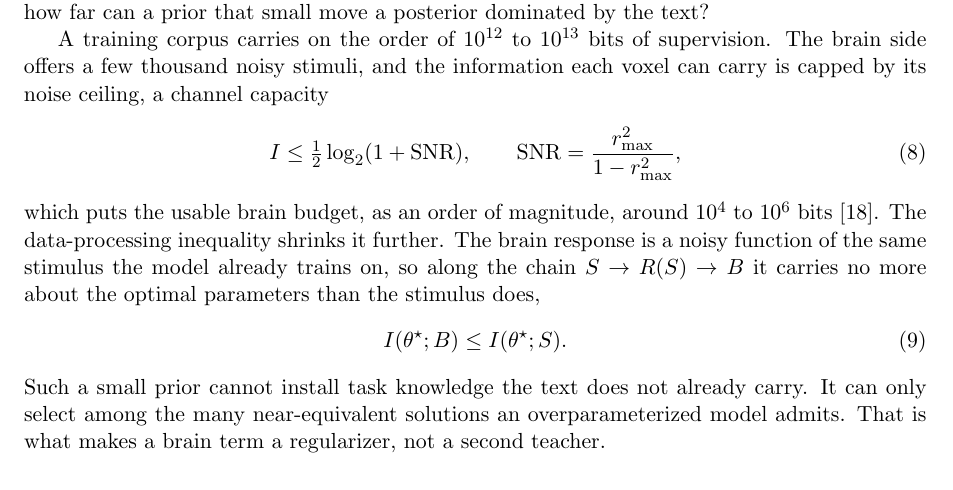
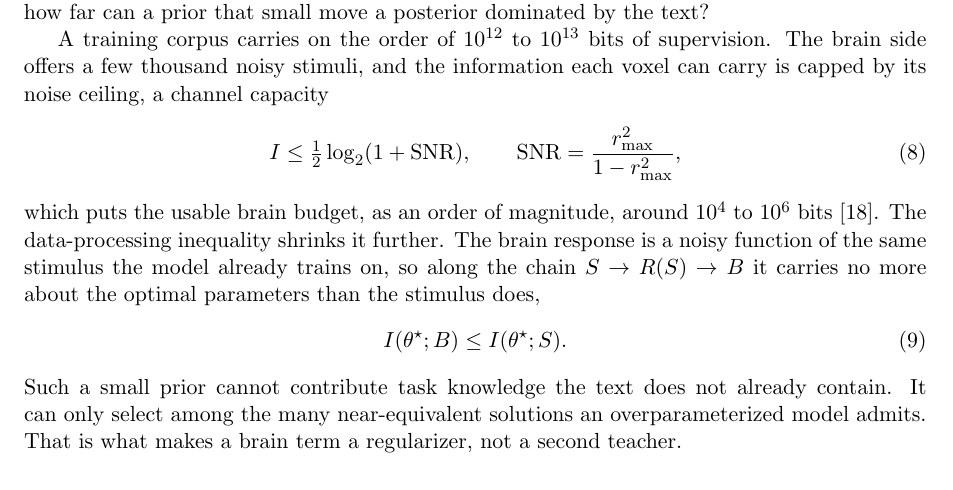
Before and after one commit to MohammadErfan-Jabbari/brain-alignment, a LaTeX paper (docs/manuscript/extended/main-extended.tex, which reads docs/manuscript/extended/sections/03_methods.tex): part of page 8 of 18, cut so that both start at the same text. Compiled offline with pdfLaTeX.

Commit message:
docs(write): v0.2 §3.3 — 'install task knowledge' -> 'contribute task knowledge' (Erfan)
'install' read as non-academic; 'contribute' is the academic verb and
ties to the information-budget framing (each side contributes bits).

```diff
--- a/docs/manuscript/extended/sections/03_methods.tex
+++ b/docs/manuscript/extended/sections/03_methods.tex
@@ -93,7 +93,7 @@ The brain response is a noisy function of the same stimulus the model already tr
 \begin{equation}
   I(\theta^\star; B) \le I(\theta^\star; S).
 \end{equation}
-Such a small prior cannot install task knowledge the text does not already carry.
+Such a small prior cannot contribute task knowledge the text does not already contain.
 It can only select among the many near-equivalent solutions an overparameterized model admits.
 That is what makes a brain term a regularizer, not a second teacher.
 
```
Also changed, not shown: docs/manuscript/extended/main-extended.pdf.
